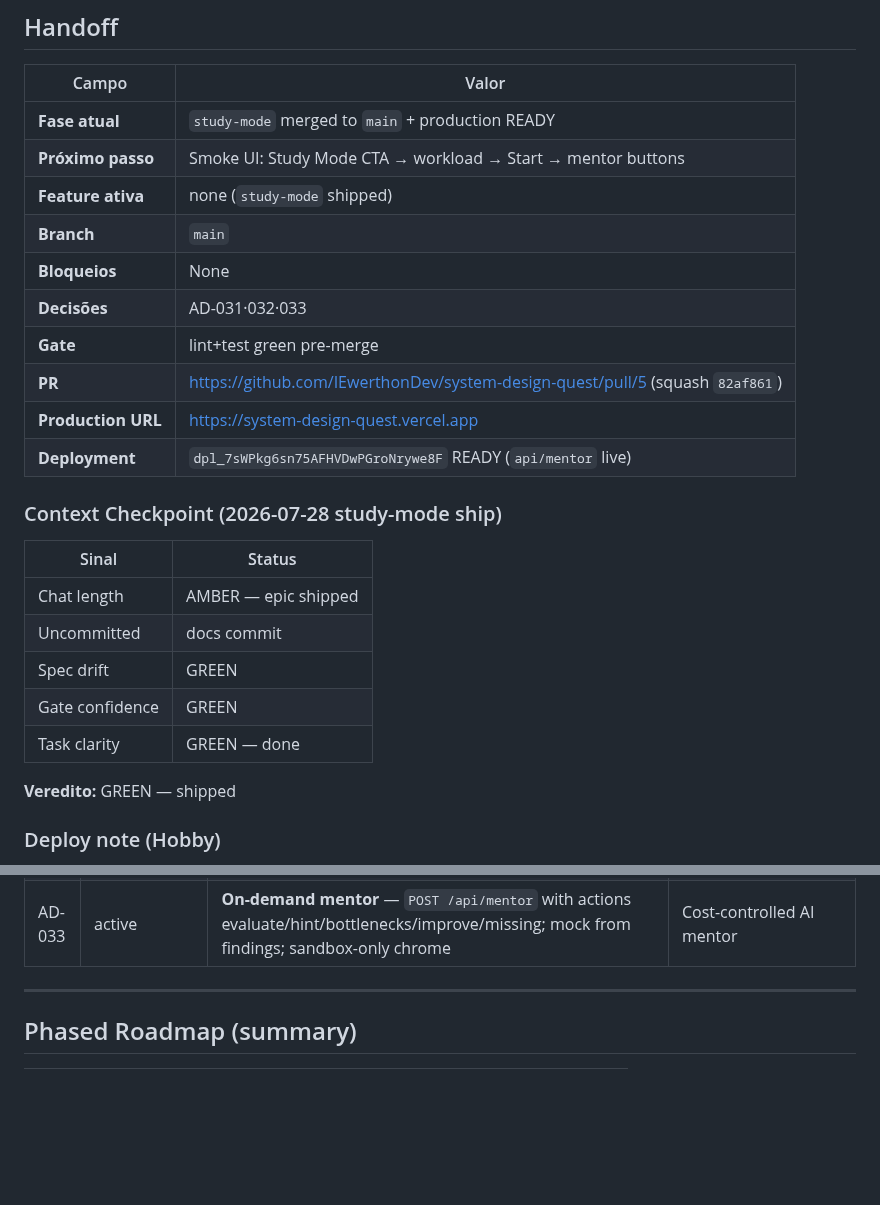
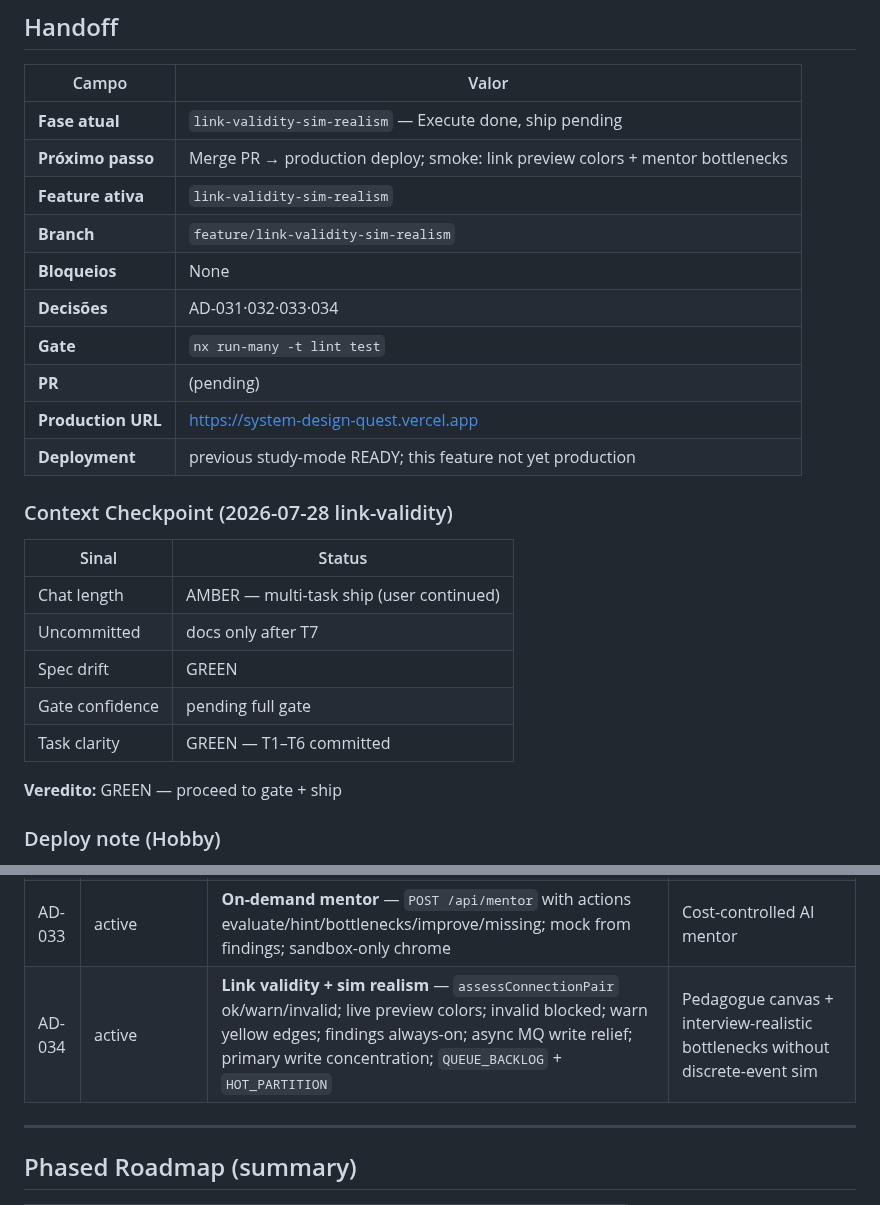
Before and after one commit to IEwerthonDev/system-design-quest, a Markdown page: .specs/STATE.md, 2 parts joined by grey strips. GitHub-like rendering; blank space fills up the shorter version.

Commit message:
docs(STATE): AD-034 link validity + sim realism
Record handoff, decision, and completed task checklist for ship.

Co-authored-by: Cursor <cursoragent@cursor.com>

```diff
--- a/.specs/STATE.md
+++ b/.specs/STATE.md
@@ -22,28 +22,28 @@ Jogo educativo no browser para aprender System Design desenhando arquiteturas em
 
 | Campo | Valor |
 | ----- | ----- |
-| **Fase atual** | `study-mode` merged to `main` + production READY |
-| **Próximo passo** | Smoke UI: Study Mode CTA → workload → Start → mentor buttons |
-| **Feature ativa** | none (`study-mode` shipped) |
-| **Branch** | `main` |
+| **Fase atual** | `link-validity-sim-realism` — Execute done, ship pending |
+| **Próximo passo** | Merge PR → production deploy; smoke: link preview colors + mentor bottlenecks |
+| **Feature ativa** | `link-validity-sim-realism` |
+| **Branch** | `feature/link-validity-sim-realism` |
 | **Bloqueios** | None |
-| **Decisões** | AD-031·032·033 |
-| **Gate** | lint+test green pre-merge |
-| **PR** | https://github.com/IEwerthonDev/system-design-quest/pull/5 (squash `82af861`) |
+| **Decisões** | AD-031·032·033·034 |
+| **Gate** | `nx run-many -t lint test` |
+| **PR** | (pending) |
 | **Production URL** | https://system-design-quest.vercel.app |
-| **Deployment** | `dpl_7sWPkg6sn75AFHVDwPGroNrywe8F` READY (`api/mentor` live) |
+| **Deployment** | previous study-mode READY; this feature not yet production |
 
-### Context Checkpoint (2026-07-28 study-mode ship)
+### Context Checkpoint (2026-07-28 link-validity)
 
 | Sinal | Status |
 | ----- | ------ |
-| Chat length | AMBER — epic shipped |
-| Uncommitted | docs commit |
+| Chat length | AMBER — multi-task ship (user continued) |
+| Uncommitted | docs only after T7 |
 | Spec drift | GREEN |
-| Gate confidence | GREEN |
-| Task clarity | GREEN — done |
+| Gate confidence | pending full gate |
+| Task clarity | GREEN — T1–T6 committed |
 
-**Veredito:** GREEN — shipped
+**Veredito:** GREEN — proceed to gate + ship
 
 ### Deploy note (Hobby)
 
@@ -111,6 +111,7 @@ Hobby = static Vite client + thin serverless `api/*.js` (judge, sessions, leader
 | AD-031 | active | **Sim v2** — absolute workload fields on `SimulationSettings`; path-aware RPS mode when absolute set; traffic 1–5 back-compat; edge intent weights; topology findings via `analyzeTopology` | Extends AD-020; study-mode realism |
 | AD-032 | active | **Sandbox Study Mode** — `GameMode` += `sandbox`; `__sandbox__` sentinel problem; library CTA; skip briefing/requirements; Practice rename for problem `study` | Freeform lab; AD-005 extended |
 | AD-033 | active | **On-demand mentor** — `POST /api/mentor` with actions evaluate/hint/bottlenecks/improve/missing; mock from findings; sandbox-only chrome | Cost-controlled AI mentor |
+| AD-034 | active | **Link validity + sim realism** — `assessConnectionPair` ok/warn/invalid; live preview colors; invalid blocked; warn yellow edges; findings always-on; async MQ write relief; primary write concentration; `QUEUE_BACKLOG` + `HOT_PARTITION` | Pedagogue canvas + interview-realistic bottlenecks without discrete-event sim |
 
 ---
 
```
Also changed, not shown: 1 other file.
